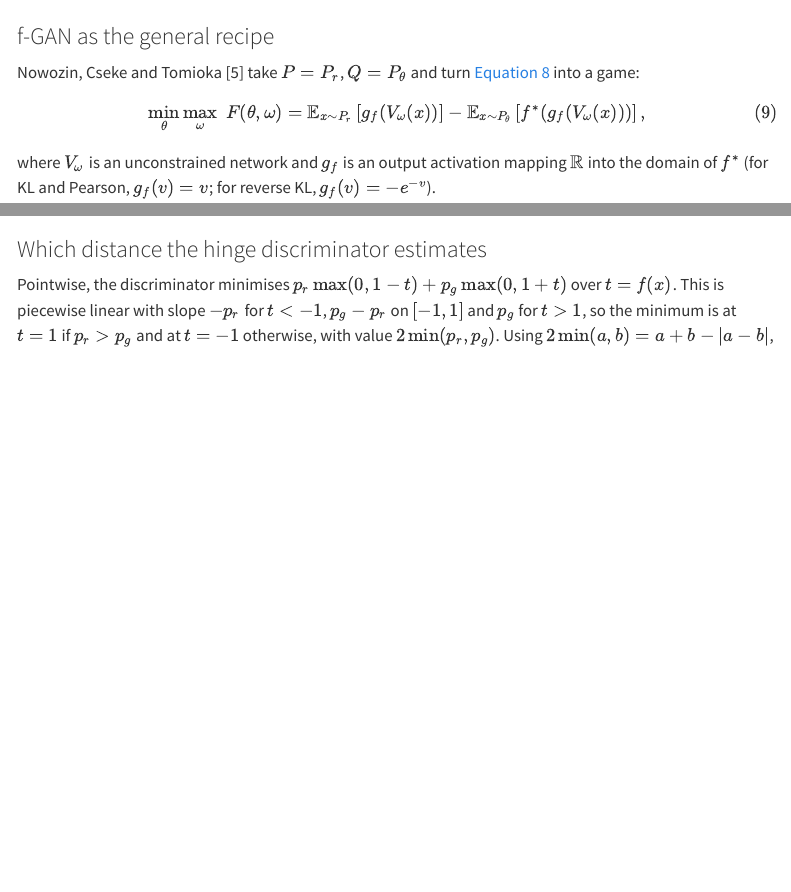
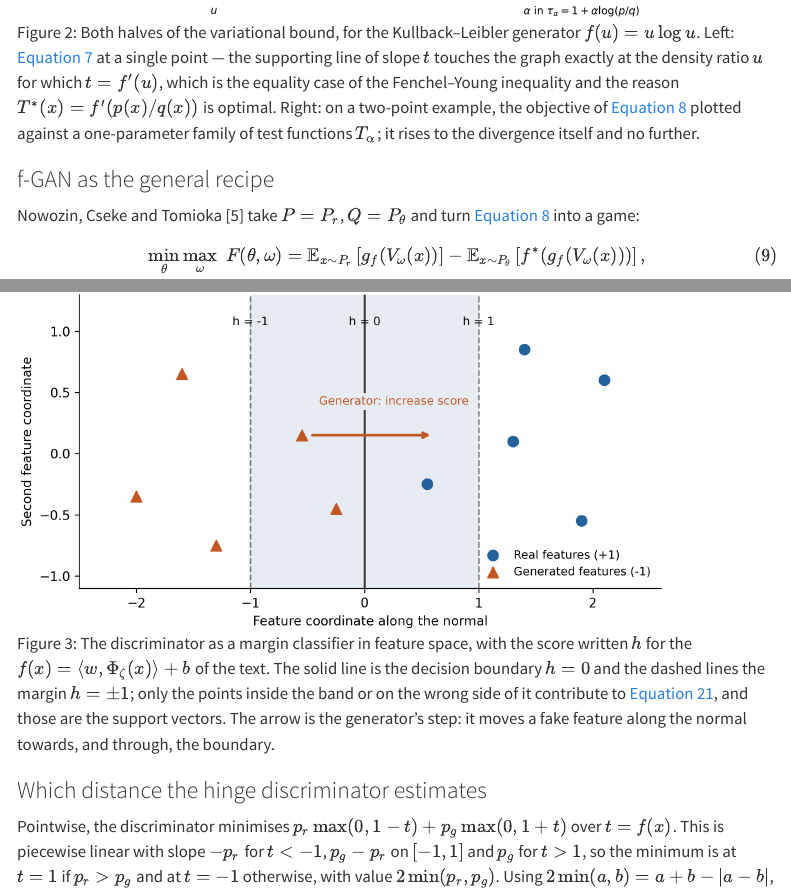
Before and after one commit to bispl-website/ai618-textbook, a Quarto document (chapters/ch02.qmd): the page in a window 1100 px wide, from 5850 px down before the commit and from 6060 px down after it, and a second part further down, joined at a grey line. Rendered offline with R 4.5, knitr and Pandoc in place of Quarto, with nearby package versions; menus at the side of the page are left out.

Commit message:
Add the other scribes' figures to chapter 2, and shorten its title
promote.py copies only the base note's figures, so chapter 2 shipped with
two of the six that lecture 2's scribes drew. Two of the four left behind
fill places where the chapter had no figure at all and are now included:

* Hyungkwon Lee's Fenchel figure, in the section on the variational bound.
  It shows the equality case of Fenchel-Young at a single density ratio,
  which is why T* = f'(p/q) is optimal, and the bound rising to the
  divergence on a two-point example.
* Inhyeok Jeong's margin figure, in the Geometric GAN section. It shows the
  band between the two margins, the support vectors as the points inside it,
  and the generator's step along the normal.

The other two are not included because each repeats a figure already there:
Lee's saturation figure duplicates both of the base note's panels, and the
right half of Jeong's transport figure duplicates the worked example. The
left half of that one -- a transport plan drawn as arrows between atoms --
has no counterpart in the chapter, so it is worth revisiting if the figure
is ever split.

The margin figure first rendered without a caption because it landed inside
a paragraph rather than between two; it is now its own block.

The title is shortened to "GAN and its Extensions". The list of five models
was accurate but ran to two lines in the sidebar and three in the header.

Co-Authored-By: Claude Opus 5 <noreply@anthropic.com>

```diff
--- a/chapters/ch02.qmd
+++ b/chapters/ch02.qmd
@@ -305,6 +305,15 @@
 The right-hand side involves only *expectations*, so it can be estimated from
 samples without knowing either density. That is what makes it usable for a
 GAN.
+
+![Both halves of the variational bound, for the Kullback--Leibler generator
+$f(u) = u\log u$. Left: @eq-fenchel at a single point --- the supporting line
+of slope $t$ touches the graph exactly at the density ratio $u$ for which
+$t = f'(u)$, which is the equality case of the Fenchel--Young inequality and
+the reason $T^*(x) = f'(p(x)/q(x))$ is optimal. Right: on a two-point example,
+the objective of @eq-fgan-bound plotted against a one-parameter family of test
+functions $T_\alpha$; it rises to the divergence itself and no
+further.](figures/lec02/lhk6565-fenchel.png){#fig-fenchel width=95%}
 
 ### f-GAN as the general recipe
 
@@ -748,6 +757,14 @@
 GAN uses only the *hard* samples near the boundary. Lim and Ye analyse the
 equilibrium of the resulting game in [14]; @sec-adv-geometric states what
 they prove and what it assumes.
+
+![The discriminator as a margin classifier in feature space, with the score
+written $h$ for the $f(x) = \langle w, \Phi_\zeta(x)\rangle + b$ of the text.
+The solid line is the decision boundary $h = 0$ and the dashed lines the
+margin $h = \pm 1$; only the points inside the band or on the wrong side of it
+contribute to @eq-hinge-d, and those are the support vectors. The arrow is the
+generator's step: it moves a fake feature along the normal towards, and
+through, the boundary.](figures/lec02/inhyeok-jeong-margin.png){#fig-margin width=85%}
 
 ### Which distance the hinge discriminator estimates
 
```
Also changed, not shown: chapters/figures/lec02/inhyeok-jeong-margin.png (added), chapters/figures/lec02/lhk6565-fenchel.png (added), chapters/ch02.qmd (2 more changed lines).
